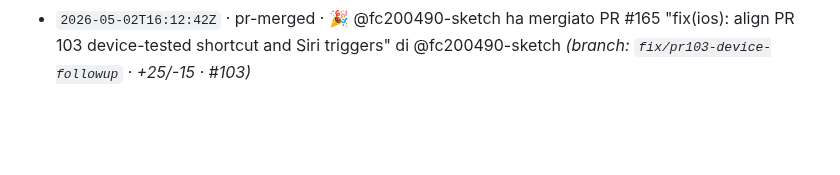
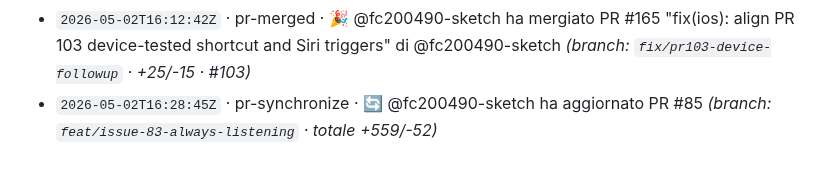
Before and after one commit to Building-addicts/GIGI, a Markdown page: docs/memory/ACTIVITY_LOG.md, the part around the change. Rendered like a GitHub page; blank space fills up the shorter version.

Commit message:
log(auto): - `2026-05-02T16:28:45Z` · pr-synchronize · 🔄 @fc200490-sketch ha

```diff
--- a/docs/memory/ACTIVITY_LOG.md
+++ b/docs/memory/ACTIVITY_LOG.md
@@ -168,3 +168,4 @@
 - `2026-05-02T15:52:27Z` · bug-opened · 🐛 @fc200490-sketch ha aperto issue bug #164: "[BUG] #102 AC#9 — Hey Siri, hey GIGI opens foreground conversation mode" _(parent: #102)_
 - `2026-05-02T16:11:05Z` · pr-opened · 📤 @fc200490-sketch ha aperto PR #165: "fix(ios): align PR 103 device-tested shortcut and Siri triggers" _(branch: `fix/pr103-device-followup` · 1 commit · +25/-15 · 6 file · #161)_
 - `2026-05-02T16:12:42Z` · pr-merged · 🎉 @fc200490-sketch ha mergiato PR #165 "fix(ios): align PR 103 device-tested shortcut and Siri triggers" di @fc200490-sketch _(branch: `fix/pr103-device-followup` · +25/-15 · #103)_
+- `2026-05-02T16:28:45Z` · pr-synchronize · 🔄 @fc200490-sketch ha aggiornato PR #85 _(branch: `feat/issue-83-always-listening` · totale +559/-52)_
```
